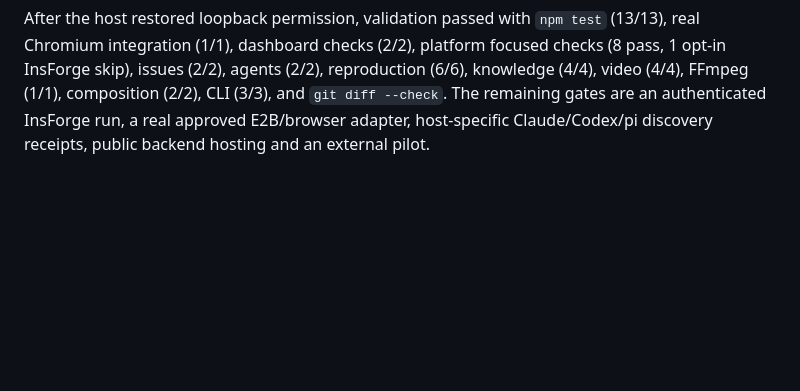
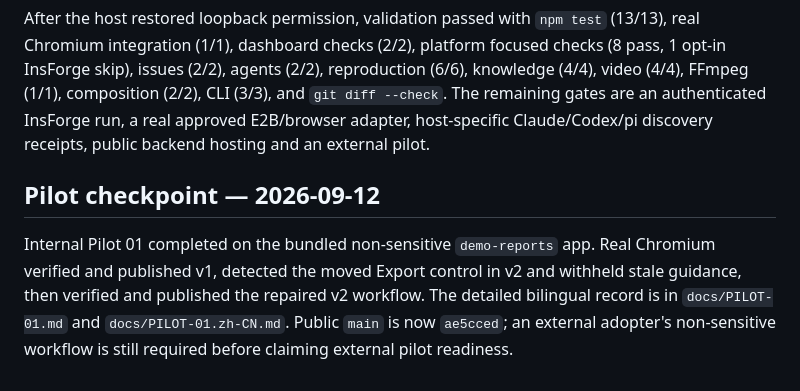
Before and after one commit to callingforhelp/flowwitness, a Markdown page: docs/IMPLEMENTATION-STATE.md, the part around the change. Drawn GitHub-style; blank space fills up the shorter version.

Commit message:
docs: record internal pilot outcome

```diff
--- a/docs/IMPLEMENTATION-STATE.md
+++ b/docs/IMPLEMENTATION-STATE.md
@@ -115,3 +115,13 @@ reproduction (6/6), knowledge (4/4), video (4/4), FFmpeg (1/1), composition
 authenticated InsForge run, a real approved E2B/browser adapter, host-specific
 Claude/Codex/pi discovery receipts, public backend hosting and an external
 pilot.
+
+## Pilot checkpoint — 2026-09-12
+
+Internal Pilot 01 completed on the bundled non-sensitive `demo-reports` app.
+Real Chromium verified and published v1, detected the moved Export control in
+v2 and withheld stale guidance, then verified and published the repaired v2
+workflow. The detailed bilingual record is in `docs/PILOT-01.md` and
+`docs/PILOT-01.zh-CN.md`. Public `main` is now `ae5cced`; an external adopter's
+non-sensitive workflow is still required before claiming external pilot
+readiness.
```
